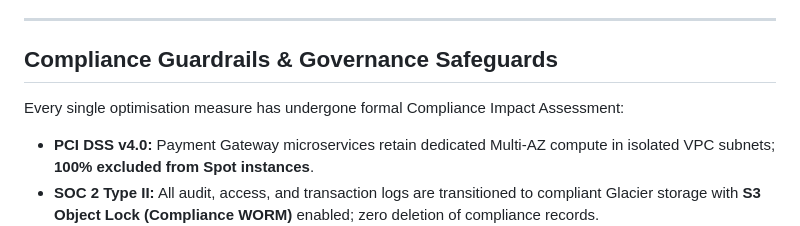
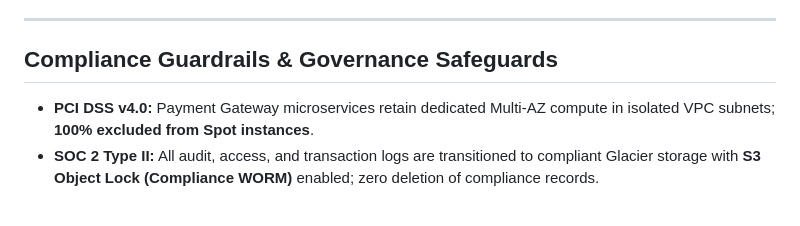
Before and after one commit to NIHAL2175/infrastructure-cost-optimization, a Markdown page: README.md, the part around the change. Drawn GitHub-style; blank space fills up the shorter version.

Commit message:
README
Updated compliance measures and governance safeguards in the README.

```diff
--- a/README.md
+++ b/README.md
@@ -110,7 +110,6 @@ pie title
 
 ## Compliance Guardrails & Governance Safeguards
 
-Every single optimisation measure has undergone formal Compliance Impact Assessment:
 * **PCI DSS v4.0:** Payment Gateway microservices retain dedicated Multi-AZ compute in isolated VPC subnets; **100% excluded from Spot instances**.
 * **SOC 2 Type II:** All audit, access, and transaction logs are transitioned to compliant Glacier storage with **S3 Object Lock (Compliance WORM)** enabled; zero deletion of compliance records.
 * **RBI IT Framework:** Core banking and lending databases strictly maintain synchronous Multi-AZ primary/standby replication within Mumbai (`ap-south-1`).
```
